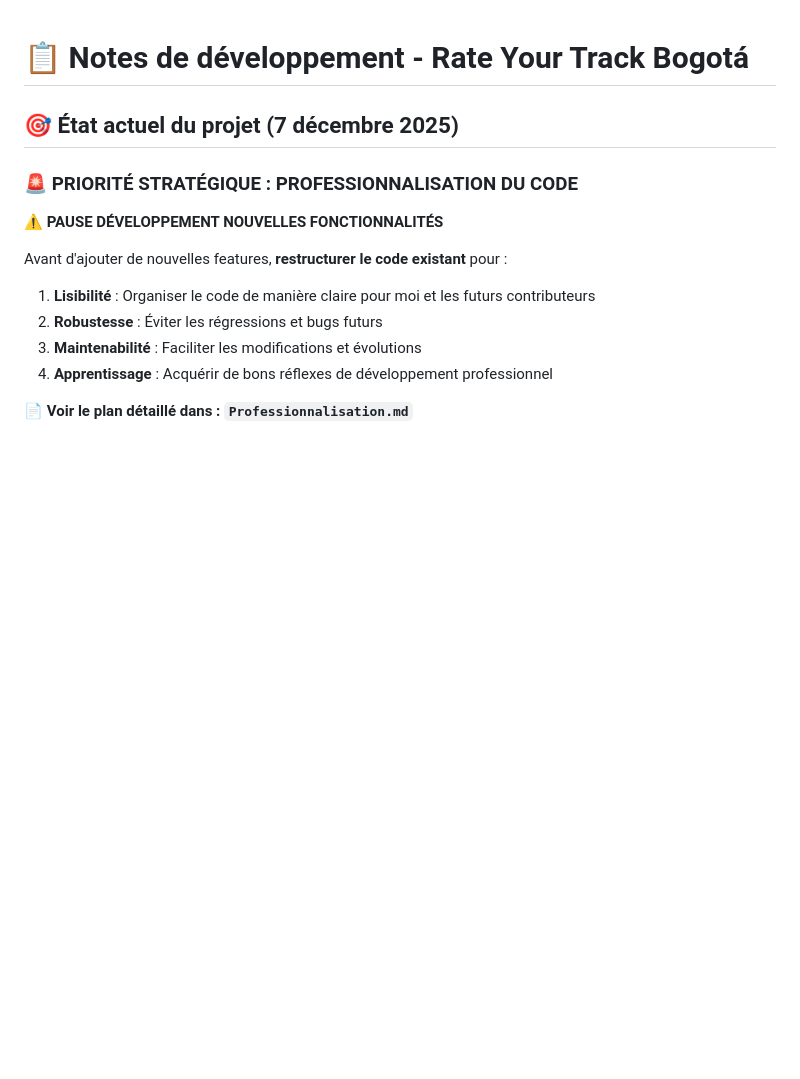
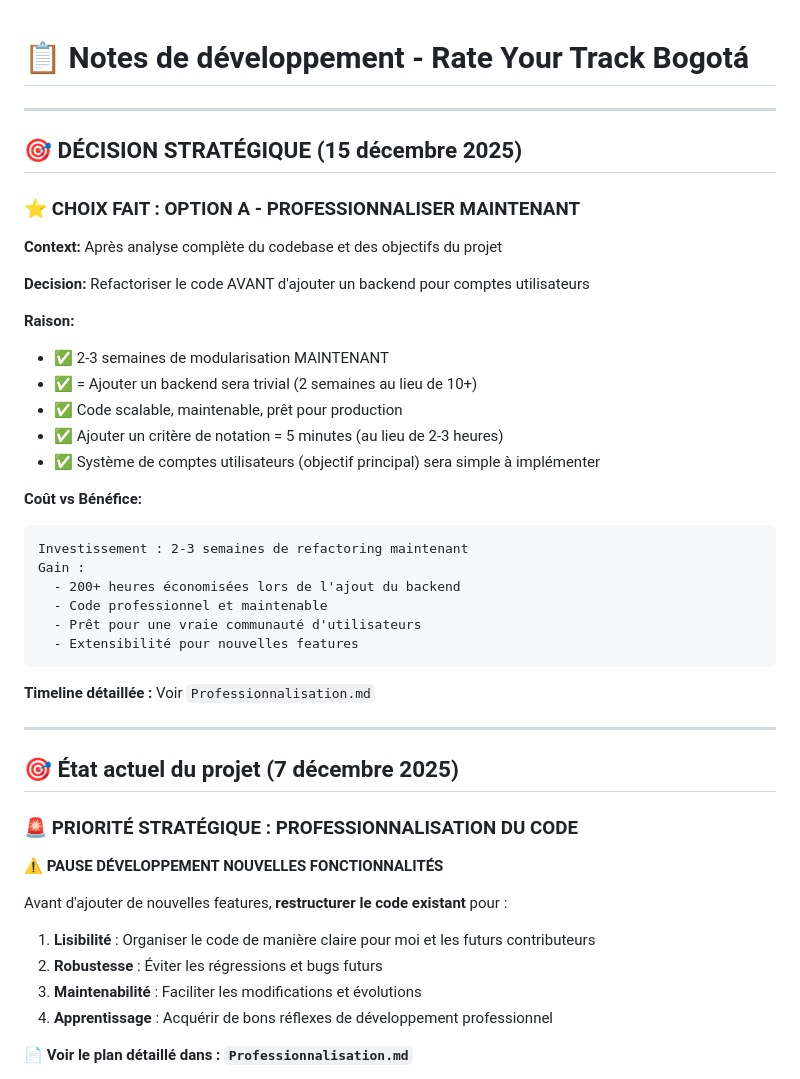
Before and after one commit to sebastienromero/forum-bici, a Markdown page: NOTES.md, the part around the change. Rendered like a GitHub page; blank space fills up the shorter version.

````diff
--- a/NOTES.md
+++ b/NOTES.md
@@ -1,4 +1,36 @@
 # 📋 Notes de développement - Rate Your Track Bogotá
+
+---
+
+## 🎯 DÉCISION STRATÉGIQUE (15 décembre 2025)
+
+### ⭐ **CHOIX FAIT : OPTION A - PROFESSIONNALISER MAINTENANT**
+
+**Context:** Après analyse complète du codebase et des objectifs du projet
+
+**Decision:**
+Refactoriser le code AVANT d'ajouter un backend pour comptes utilisateurs
+
+**Raison:**
+- ✅ 2-3 semaines de modularisation MAINTENANT
+- ✅ = Ajouter un backend sera trivial (2 semaines au lieu de 10+)
+- ✅ Code scalable, maintenable, prêt pour production
+- ✅ Ajouter un critère de notation = 5 minutes (au lieu de 2-3 heures)
+- ✅ Système de comptes utilisateurs (objectif principal) sera simple à implémenter
+
+**Coût vs Bénéfice:**
+```
+Investissement : 2-3 semaines de refactoring maintenant
+Gain :
+  - 200+ heures économisées lors de l'ajout du backend
+  - Code professionnel et maintenable
+  - Prêt pour une vraie communauté d'utilisateurs
+  - Extensibilité pour nouvelles features
+```
+
+**Timeline détaillée :** Voir `Professionnalisation.md`
+
+---
 
 ## 🎯 État actuel du projet (7 décembre 2025)
 
````
Also changed, not shown: Professionnalisation.md (+60 -0 lines).
